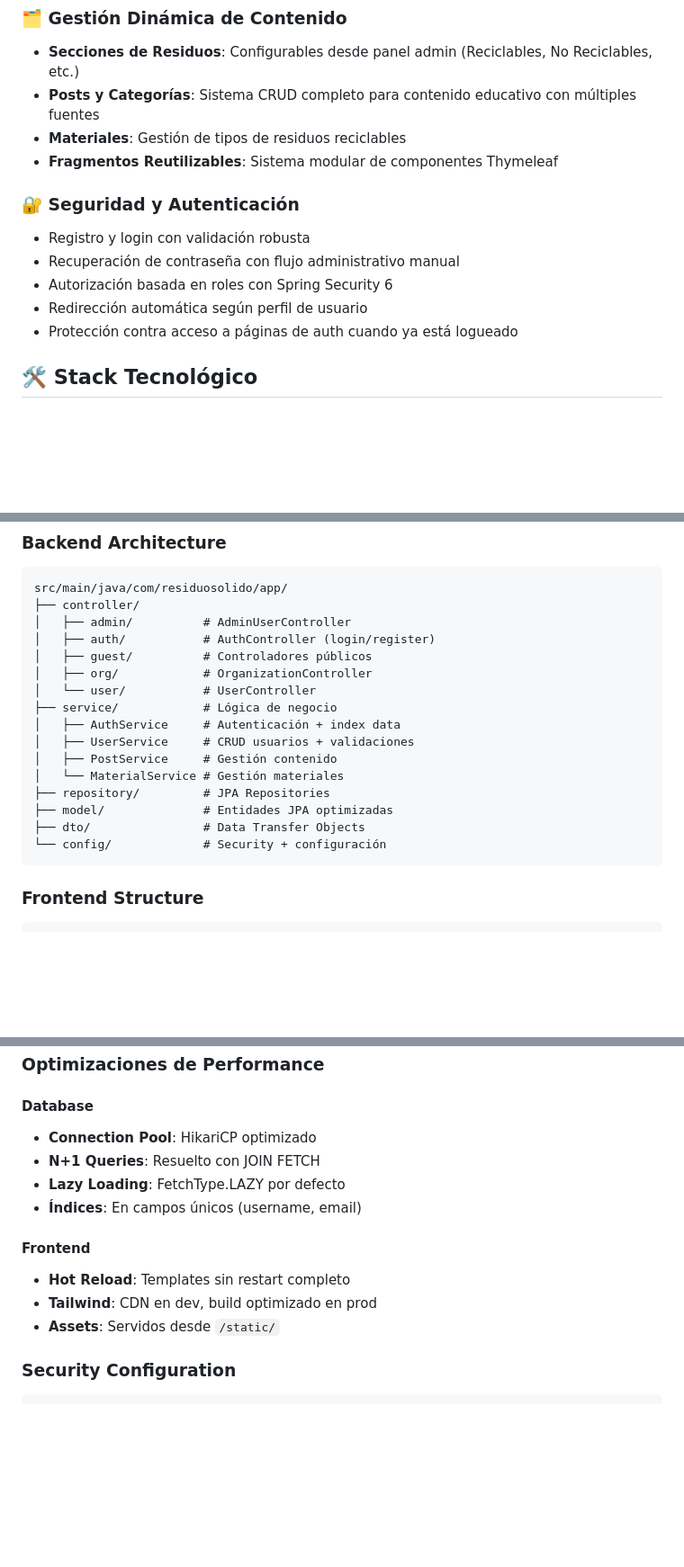
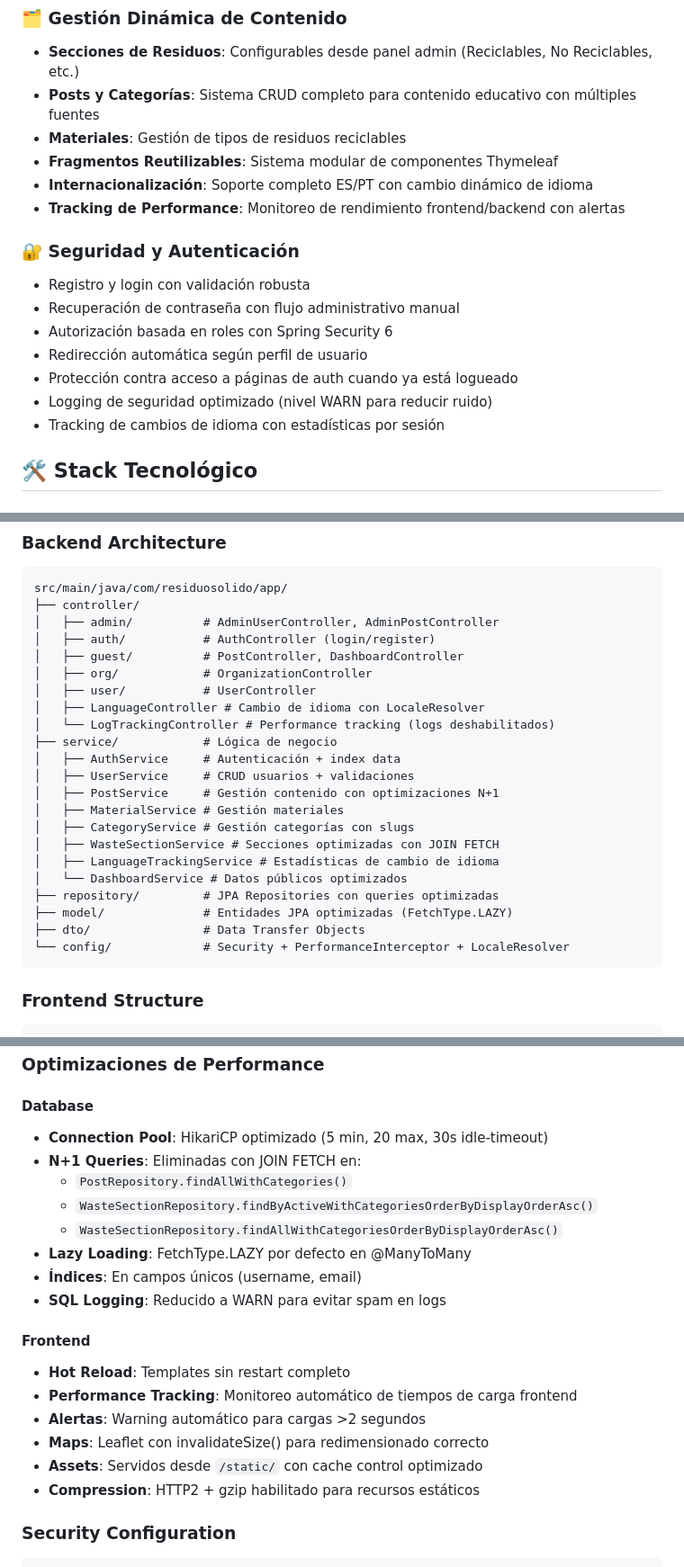
Before and after one commit to fedegonc/residuosolido, a Markdown page: README.md, 3 parts joined by grey strips. Shown: that part at 90% size. Rendered like a GitHub page; blank space fills up the shorter version.

````diff
--- a/README.md
+++ b/README.md
@@ -23,6 +23,8 @@ Aplicación web full-stack para gestión integral de residuos sólidos urbanos e
 - **Posts y Categorías**: Sistema CRUD completo para contenido educativo con múltiples fuentes
 - **Materiales**: Gestión de tipos de residuos reciclables
 - **Fragmentos Reutilizables**: Sistema modular de componentes Thymeleaf
+- **Internacionalización**: Soporte completo ES/PT con cambio dinámico de idioma
+- **Tracking de Performance**: Monitoreo de rendimiento frontend/backend con alertas
 
 ### 🔐 Seguridad y Autenticación
 - Registro y login con validación robusta
@@ -30,6 +32,8 @@ Aplicación web full-stack para gestión integral de residuos sólidos urbanos e
 - Autorización basada en roles con Spring Security 6
 - Redirección automática según perfil de usuario
 - Protección contra acceso a páginas de auth cuando ya está logueado
+- Logging de seguridad optimizado (nivel WARN para reducir ruido)
+- Tracking de cambios de idioma con estadísticas por sesión
 
 ## 🛠️ Stack Tecnológico
 
@@ -59,20 +66,26 @@ Aplicación web full-stack para gestión integral de residuos sólidos urbanos e
 ```
 src/main/java/com/residuosolido/app/
 ├── controller/
-│   ├── admin/          # AdminUserController
+│   ├── admin/          # AdminUserController, AdminPostController
 │   ├── auth/           # AuthController (login/register)
-│   ├── guest/          # Controladores públicos
+│   ├── guest/          # PostController, DashboardController
 │   ├── org/            # OrganizationController
-│   └── user/           # UserController
+│   ├── user/           # UserController
+│   ├── LanguageController # Cambio de idioma con LocaleResolver
+│   └── LogTrackingController # Performance tracking (logs deshabilitados)
 ├── service/            # Lógica de negocio
 │   ├── AuthService     # Autenticación + index data
 │   ├── UserService     # CRUD usuarios + validaciones
-│   ├── PostService     # Gestión contenido
-│   └── MaterialService # Gestión materiales
-├── repository/         # JPA Repositories
-├── model/              # Entidades JPA optimizadas
+│   ├── PostService     # Gestión contenido con optimizaciones N+1
+│   ├── MaterialService # Gestión materiales
+│   ├── CategoryService # Gestión categorías con slugs
+│   ├── WasteSectionService # Secciones optimizadas con JOIN FETCH
+│   ├── LanguageTrackingService # Estadísticas de cambio de idioma
+│   └── DashboardService # Datos públicos optimizados
+├── repository/         # JPA Repositories con queries optimizadas
+├── model/              # Entidades JPA optimizadas (FetchType.LAZY)
 ├── dto/                # Data Transfer Objects
-└── config/             # Security + configuración
+└── config/             # Security + PerformanceInterceptor + LocaleResolver
 ```
 
 ### Frontend Structure
@@ -367,15 +394,22 @@ logging.level.org.hibernate.SQL=WARN
 ### Optimizaciones de Performance
 
 #### Database
-- **Connection Pool**: HikariCP optimizado
-- **N+1 Queries**: Resuelto con JOIN FETCH
-- **Lazy Loading**: FetchType.LAZY por defecto
+- **Connection Pool**: HikariCP optimizado (5 min, 20 max, 30s idle-timeout)
+- **N+1 Queries**: Eliminadas con JOIN FETCH en:
+  - `PostRepository.findAllWithCategories()`
+  - `WasteSectionRepository.findByActiveWithCategoriesOrderByDisplayOrderAsc()`
+  - `WasteSectionRepository.findAllWithCategoriesOrderByDisplayOrderAsc()`
+- **Lazy Loading**: FetchType.LAZY por defecto en @ManyToMany
 - **Índices**: En campos únicos (username, email)
+- **SQL Logging**: Reducido a WARN para evitar spam en logs
 
 #### Frontend
 - **Hot Reload**: Templates sin restart completo
-- **Tailwind**: CDN en dev, build optimizado en prod
-- **Assets**: Servidos desde `/static/`
+- **Performance Tracking**: Monitoreo automático de tiempos de carga frontend
+- **Alertas**: Warning automático para cargas >2 segundos
+- **Maps**: Leaflet con invalidateSize() para redimensionado correcto
+- **Assets**: Servidos desde `/static/` con cache control optimizado
+- **Compression**: HTTP2 + gzip habilitado para recursos estáticos
 
 ### Security Configuration
 ```java
````
Also changed, not shown: other parts of README.md (+103 -41 lines).
